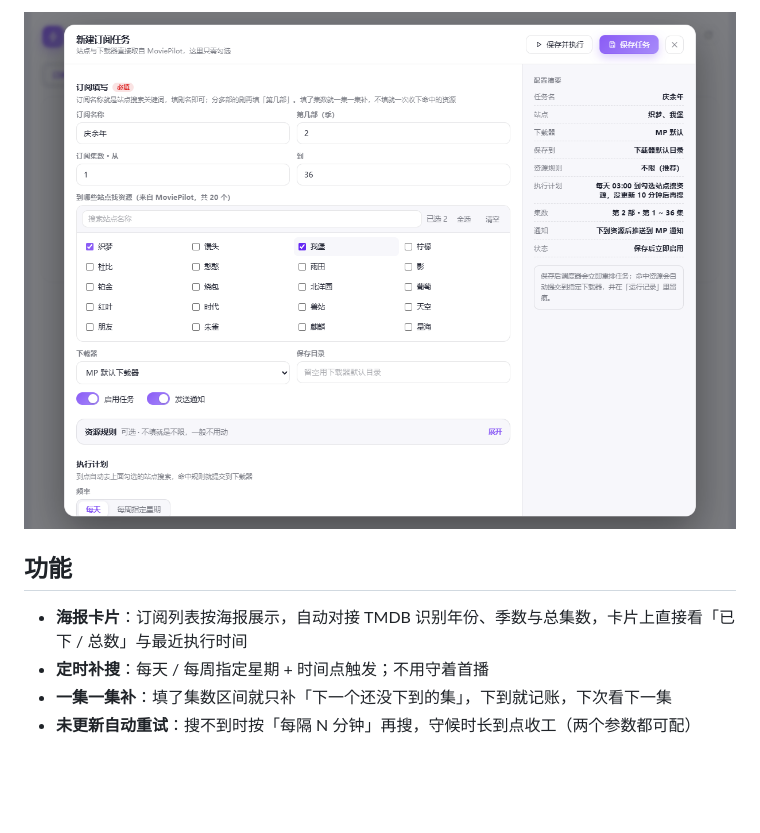
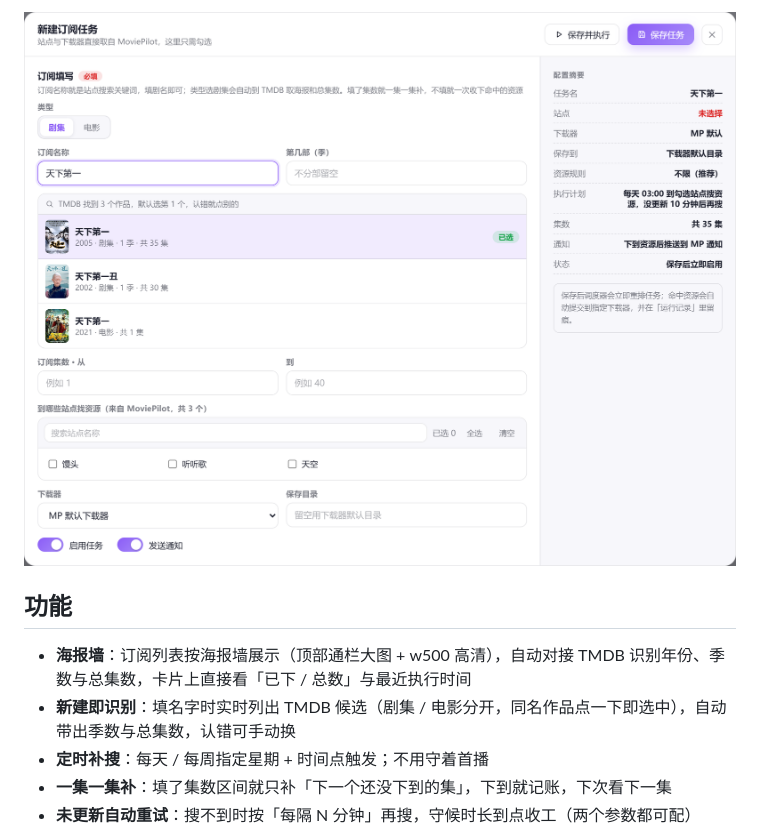
Before and after one commit to wzy631678/MoviePilot-Plugins, a Markdown page: README.md, the part around one of its changes. GitHub-like rendering; pictures changed too: docs/screenshot-form.png; blank space fills up the shorter version.

Commit message:
docs: 更新海报墙与 TMDB 候选选择截图

```diff
--- a/README.md
+++ b/README.md
@@ -8,7 +10,8 @@ MoviePilot v3 插件：按你设定的「每周几 / 几点」，自动到指定
 
 ## 功能
 
-- **海报卡片**：订阅列表按海报展示，自动对接 TMDB 识别年份、季数与总集数，卡片上直接看「已下 / 总数」与最近执行时间
+- **海报墙**：订阅列表按海报墙展示（顶部通栏大图 + w500 高清），自动对接 TMDB 识别年份、季数与总集数，卡片上直接看「已下 / 总数」与最近执行时间
+- **新建即识别**：填名字时实时列出 TMDB 候选（剧集 / 电影分开，同名作品点一下即选中），自动带出季数与总集数，认错可手动换
 - **定时补搜**：每天 / 每周指定星期 + 时间点触发；不用守着首播
 - **一集一集补**：填了集数区间就只补「下一个还没下到的集」，下到就记账，下次看下一集
 - **未更新自动重试**：搜不到时按「每隔 N 分钟」再搜，守候时长到点收工（两个参数都可配）
```
Also changed, not shown: other parts of README.md (+2 -0 lines), 1 other file.
